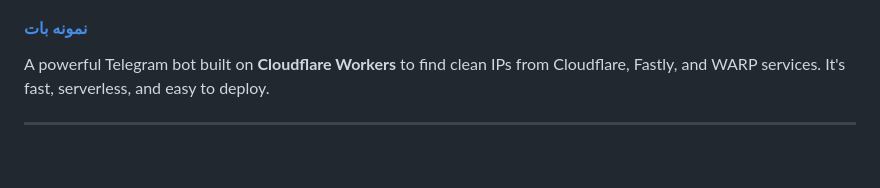
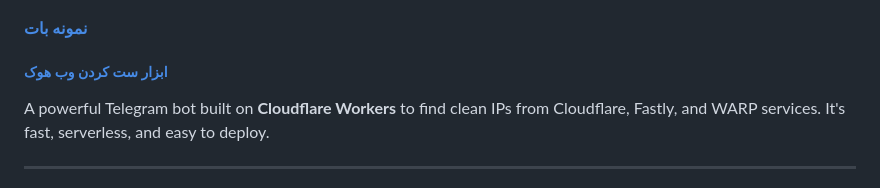
Before and after one commit to darknessm427/Workers, a Markdown page: IP Scanner/readme.md, the part around the change printed below. Drawn GitHub-style; blank space fills up the shorter version.

```diff
--- a/IP Scanner/readme.md
+++ b/IP Scanner/readme.md
@@ -6,4 +7,5 @@
 #### [نمونه بات](https://t.me/Ip_finder_scanbot)
+##### [ابزار ست کردن وب هوک](https://darknessm427.github.io/Workers/)
 
 A powerful Telegram bot built on **Cloudflare Workers** to find clean IPs from Cloudflare, Fastly, and WARP services. It's fast, serverless, and easy to deploy.
 
```
Also changed, not shown: other parts of IP Scanner/readme.md (+1 -0 lines).
